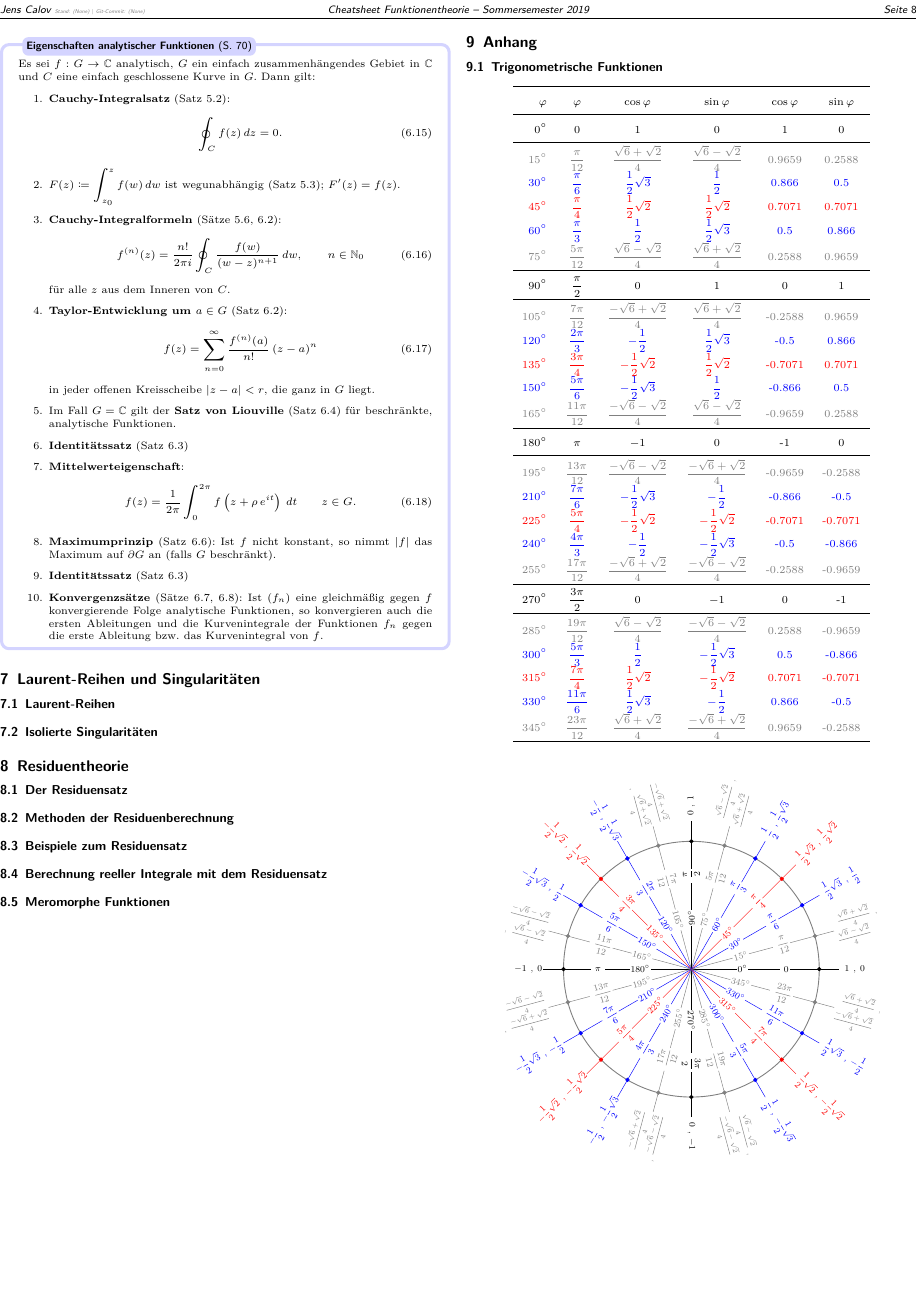
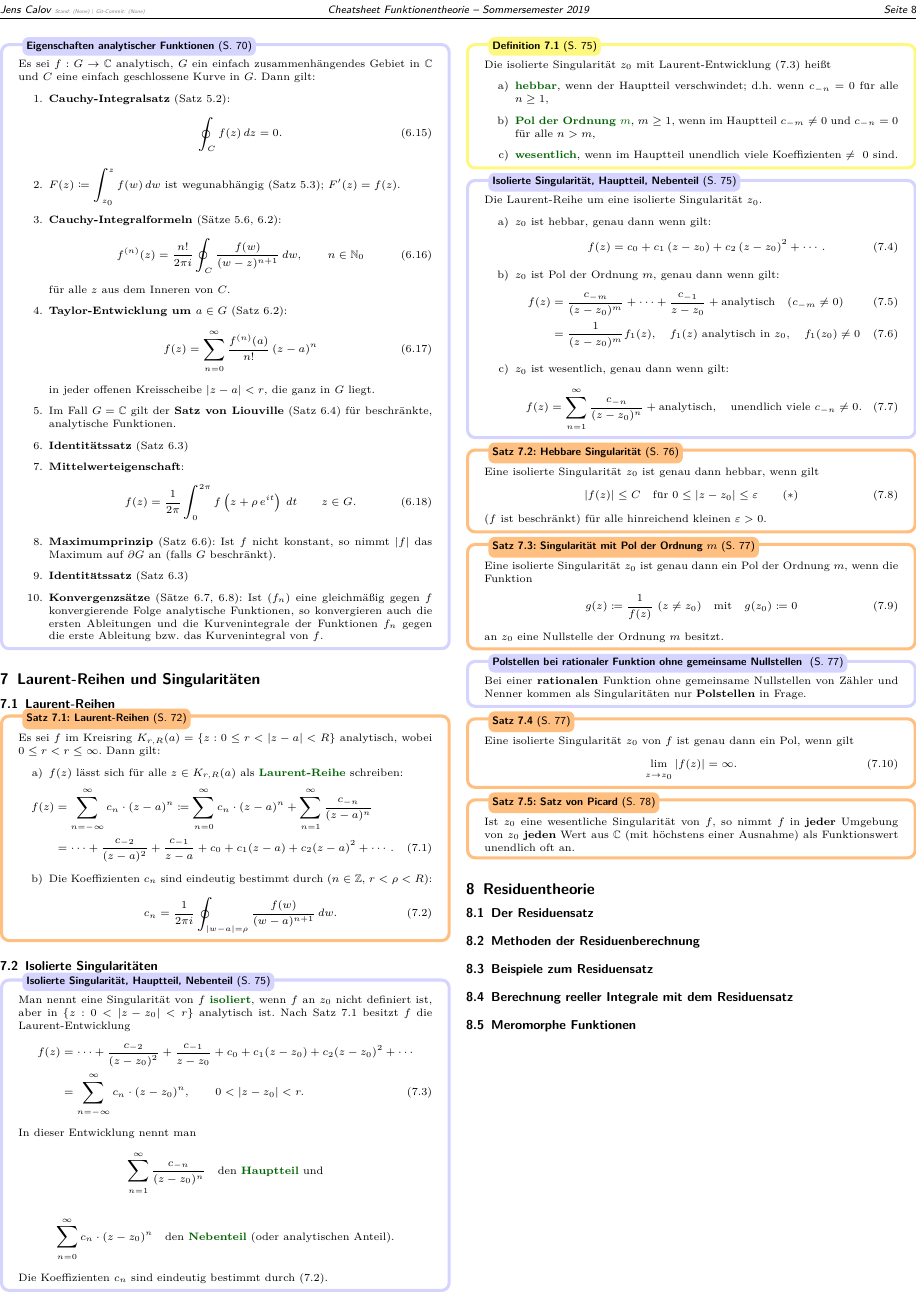
Before and after one commit to jcalov/HFT-Funktionentheorie, a LaTeX document (FT-Cheatsheet.tex, which reads content/chapters/ch07.tex): page 8 of 8 before the commit and page 8 of 9 after it. Compiled offline with pdfLaTeX.

Commit message:
Kapitel 7 ertmal fertig

```diff
--- a/content/chapters/ch07.tex
+++ b/content/chapters/ch07.tex
@@ -1,5 +1,139 @@
 \section{Laurent-Reihen und Singularitäten}
+
 
 \subsection{Laurent-Reihen}
 
+\begin{satz}[Laurent-Reihen]{S. 72}
+  \label{satz:7_1}
+  Es sei $f$ im Kreisring $K_{r,R}(a) = \{ z : 0 \leq r < |z-a| < R \}$ analytisch, wobei $0 \leq r < r \leq \infty$.
+  Dann gilt:
+  \begin{enumerate}[label=\alph*)]
+    \item $f(z)$ lässt sich für alle $z \in K_{r,R}(a)$ als \begriff{Laurent-Reihe} schreiben:
+  \end{enumerate}
+  \vspace{-1em}
+  \begin{align}
+    f(z)
+      &= \sum_{n=-\infty}^{\infty} c_n \cdot (z-a)^n
+       \coloneqq \sum_{n=0}^{\infty} c_n \cdot (z-a)^n + \sum_{n=1}^{\infty} \frac{c_{-n}}{(z-a)^n}
+       \notag\\
+      &= \cdots
+        + \frac{c_{-2}}{(z-a)^2}
+        + \frac{c_{-1}}{z-a}
+        + c_0
+        + c_1 (z-a)
+        + c_2 (z-a)^2
+        + \cdots
+        .
+  \end{align}
+  \begin{enumerate}[label=\alph*)]
+    \item[b)] Die Koeffizienten $c_n$ sind eindeutig bestimmt durch ($n \in \Z$, $r < \rho < R$):
+      \begin{align}
+        \label{eq:koeff_c_n}
+        c_n = \frac{1}{2 \pi i} \oint_{|w-a| = \rho} \frac{f(w)}{(w-a)^{n+1}} \, dw .
+      \end{align}
+  \end{enumerate}
+\end{satz}
+
+% \begin{bemerkung}{Bemerkungen}{S. 72}
+%
+% \end{bemerkung}
+
+
+
 \subsection{Isolierte Singularitäten}
+
+\begin{bemerkung}{Isolierte Singularität, Hauptteil, Nebenteil}{S. 75}
+  Man nennt eine Singularität von $f$ \begriff{isoliert}, wenn $f$ an $z_0$ nicht definiert ist, aber in $\{ z : 0 < |z-z_0| < r \}$ analytisch ist.
+  Nach Satz \ref{satz:7_1} besitzt $f$ die Laurent-Entwicklung
+  \begin{align}
+    f(z)
+     &= \cdots
+       + \frac{c_{-2}}{(z-z_0)^2}
+       + \frac{c_{-1}}{z-z_0}
+       + c_0
+       + c_1 (z-z_0)
+       + c_2 (z-z_0)^2
+       + \cdots
+       \notag\\
+     &= \sum_{n=-\infty}^{\infty} c_n \cdot (z-z_0)^n
+     , \qquad 0 < |z-z_0| < r .
+     \label{eq:laurent}
+  \end{align}
+  In dieser Entwicklung nennt man
+  \begin{align*}
+    \sum_{n=1}^{\infty} \frac{c_{-n}}{(z-z_0)^n}
+    \quad
+    \text{den \begriff{Hauptteil} und}
+  \end{align*}
+  \begin{align*}
+    \sum_{n=0}^{\infty} c_n \cdot (z-z_0)^n
+    \quad
+    \text{den \begriff{Nebenteil} (oder analytischen Anteil).}
+  \end{align*}
+  Die Koeffizienten $c_n$ sind eindeutig bestimmt durch \eqref{eq:koeff_c_n}.
+\end{bemerkung}
+
+\begin{definition}{S. 75}
+  \label{def:7_1}
+  Die isolierte Singularität $z_0$ mit Laurent-Entwicklung \eqref{eq:laurent} heißt
+  \begin{enumerate}[label=\alph*)]
+    \item \begriff{hebbar}, wenn der Hauptteil verschwindet; d.h. wenn $c_{-n} = 0$ für alle $n \geq 1$,
+    \item \begriff{Pol der Ordnung $m$}, $m \geq 1$, wenn im Hauptteil $c_{-m} \neq 0$ und $c_{-n} = 0$ für alle $n > m$,
+    \item \begriff{wesentlich}, wenn im Hauptteil unendlich viele Koeffizienten $\neq~0$ sind.
+  \end{enumerate}
+\end{definition}
+
+\begin{bemerkung}{Isolierte Singularität, Hauptteil, Nebenteil}{S. 75}
+  Die Laurent-Reihe um eine isolierte Singularität $z_0$.
+  \begin{enumerate}[label=\alph*)]
+    \item $z_0$ ist hebbar, genau dann wenn gilt:
+      \begin{align}
+        f(z) = c_0 + c_1\,(z-z_0) + c_2\,(z-z_0)^2 + \cdots .
+      \end{align}
+    \item $z_0$ ist Pol der Ordnung $m$, genau dann wenn gilt:
+      \begin{align}
+        f(z)
+        &= \frac{c_{-m}}{(z-z_0)^m} + \cdots + \frac{c_{-1}}{z-z_0} + \text{analytisch} \quad (c_{-m} \neq 0) \\
+        &= \frac{1}{(z-z_0)^m} f_1(z), \quad f_1(z) \text{ analytisch in } z_0, \quad f_1(z_0) \neq 0
+      \end{align}
+    \item $z_0$ ist wesentlich, genau dann wenn gilt:
+      \begin{align}
+        f(z) = \sum_{n=1}^{\infty} \frac{c_{-n}}{(z-z_0)^n} + \text{analytisch}, \quad \text{unendlich viele } c_{-n} \neq 0.
+      \end{align}
+  \end{enumerate}
+\end{bemerkung}
+
+\begin{satz}[Hebbare Singularität]{S. 76}
+  \label{satz:7_2}
+  Eine isolierte Singularität $z_0$ ist genau dann hebbar, wenn gilt
+  \begin{align}
+    \left| f(z) \right| \leq C \quad \text{für } 0 \leq | z-z_0| \leq \varepsilon \qquad (*)
+  \end{align}
+  ($f$ ist beschränkt) für alle hinreichend kleinen $\varepsilon > 0$.
+\end{satz}
+
+\begin{satz}[Singularität mit Pol der Ordnung $m$]{S. 77}
+  \label{satz:7_3}
+  Eine isolierte Singularität $z_0$ ist genau dann ein Pol der Ordnung $m$, wenn die Funktion
+  \begin{align}
+    g(z) \coloneqq \frac{1}{f(z)} \ (z \neq z_0) \quad \text{mit} \quad g(z_0) \coloneqq 0
+  \end{align}
+  an $z_0$ eine Nullstelle der Ordnung $m$ besitzt.
+\end{satz}
+
+\begin{bemerkung}{Polstellen bei rationaler Funktion ohne gemeinsame Nullstellen }{S. 77}
+  Bei einer \textbf{rationalen} Funktion ohne gemeinsame Nullstellen von Zähler und Nenner kommen als Singularitäten nur \textbf{Polstellen} in Frage.
+\end{bemerkung}
+
+\begin{satz}[]{S. 77}
+  \label{satz:7_4}
+  Eine isolierte Singularität $z_0$ von $f$ ist genau dann ein Pol, wenn gilt
+  \begin{align}
+    \lim_{z \to z_0} |f(z)| = \infty .
+  \end{align}
+\end{satz}
+
+\begin{satz}[Satz von Picard]{S. 78}
+  \label{satz:7_5}
+  Ist $z_0$ eine wesentliche Singularität von $f$, so nimmt $f$ in \textbf{jeder} Umgebung von $z_0$ \textbf{jeden} Wert aus $\C$ (mit höchstens einer Ausnahme) als Funktionswert unendlich oft an.
+\end{satz}
```
